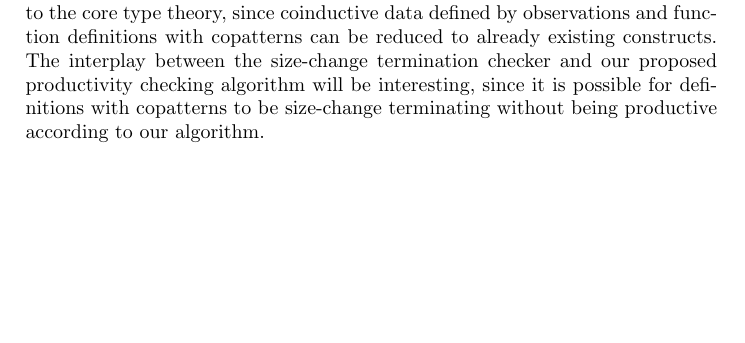
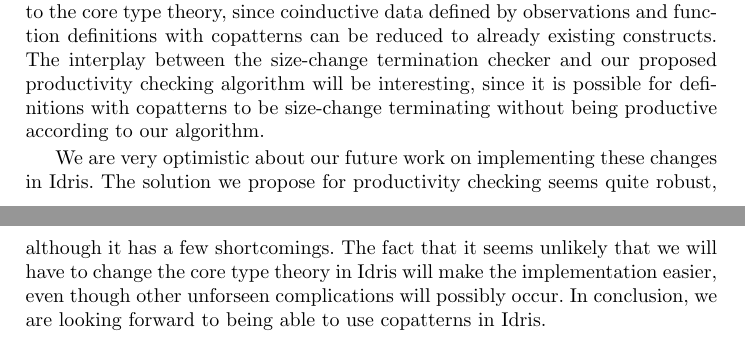
Before and after one commit to tdidriksen/copatterns, a LaTeX thesis (report/main.tex, which reads report/sections/conclusion.tex): part of page 30 of 33 before the commit and two parts of pages 30 and 31 of 34 after it, the two joined at a grey line, cut so that both start at the same text, the shorter picture padded with empty space. Compiled offline with pdfLaTeX.

Commit message:
Finished first draft of conclusion.

```diff
--- a/report/sections/conclusion.tex
+++ b/report/sections/conclusion.tex
@@ -8,3 +8,5 @@ To understand the implementation-specific details behind copatterns, we subseque
 Following an investigation into the existing literature on the size-change principle, we concluded that no implementation of the principle exists which would be suitable as a productivity checking algorithm for definitions with copatterns. Of the other approaches considered, sized types seems most promising. We decided against a recommendation of sized types for ensuring productivity, however, since it would require the user to provide too many annotations. The solution proposed in Section~\ref{sec:productivity} is thus entirely a syntactic check. The basic idea of the algorithm is that the outcome of an observation at any time can only be defined in terms of observations that are already known at that time. Non-productive definitions are therefore exactly those definitions which require knowledge about ``the future''.
 
 Concerning Idris, we expect that it will not be necessary to make any changes to the core type theory, since coinductive data defined by observations and function definitions with copatterns can be reduced to already existing constructs. The interplay between the size-change termination checker and our proposed productivity checking algorithm will be interesting, since it is possible for definitions with copatterns to be size-change terminating without being productive according to our algorithm.
+
+We are very optimistic about our future work on implementing these changes in Idris. The solution we propose for productivity checking seems quite robust, although it has a few shortcomings. The fact that it seems unlikely that we will have to change the core type theory in Idris will make the implementation easier, even though other unforseen complications will possibly occur. In conclusion, we are looking forward to being able to use copatterns in Idris.
```
